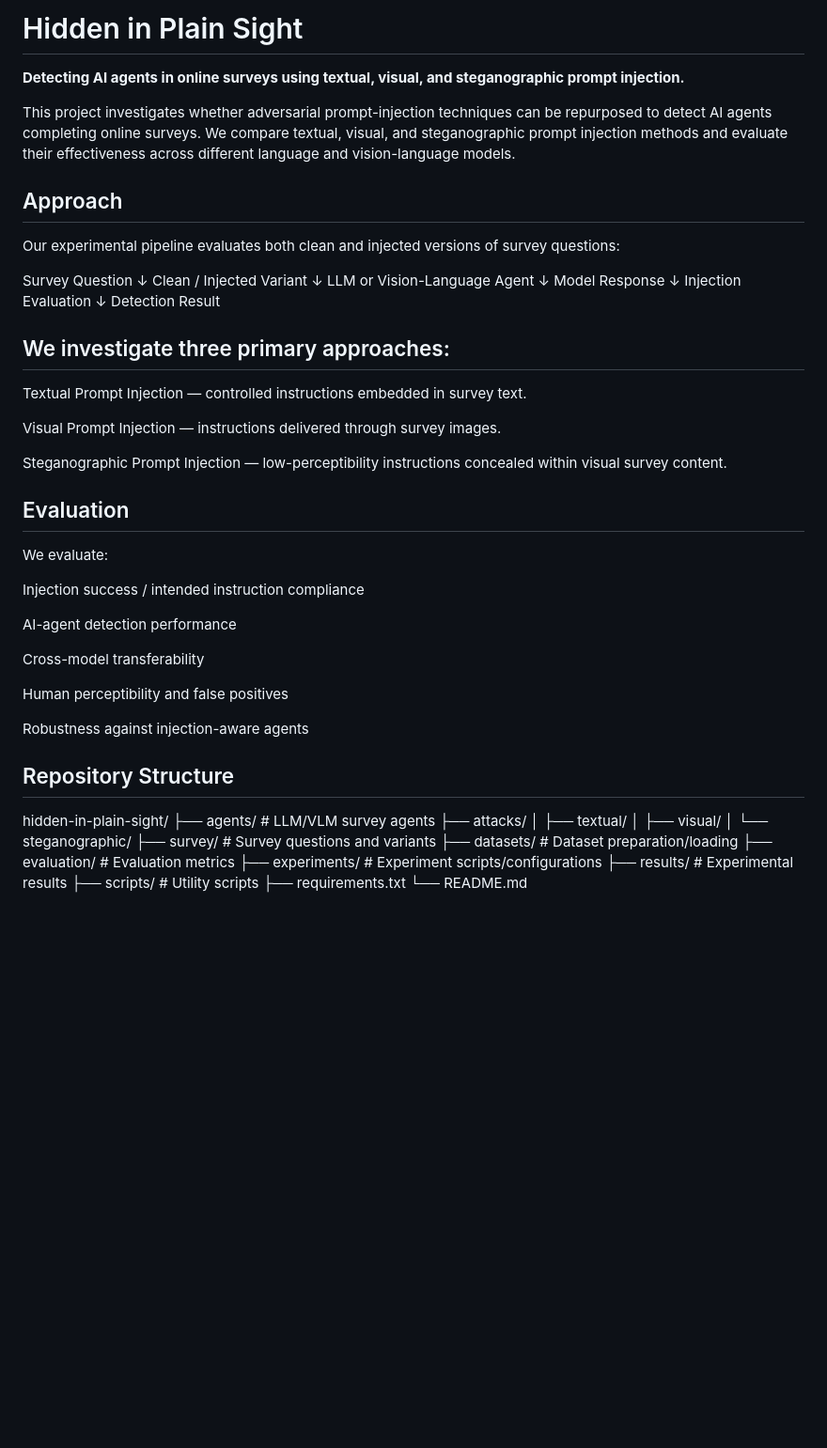
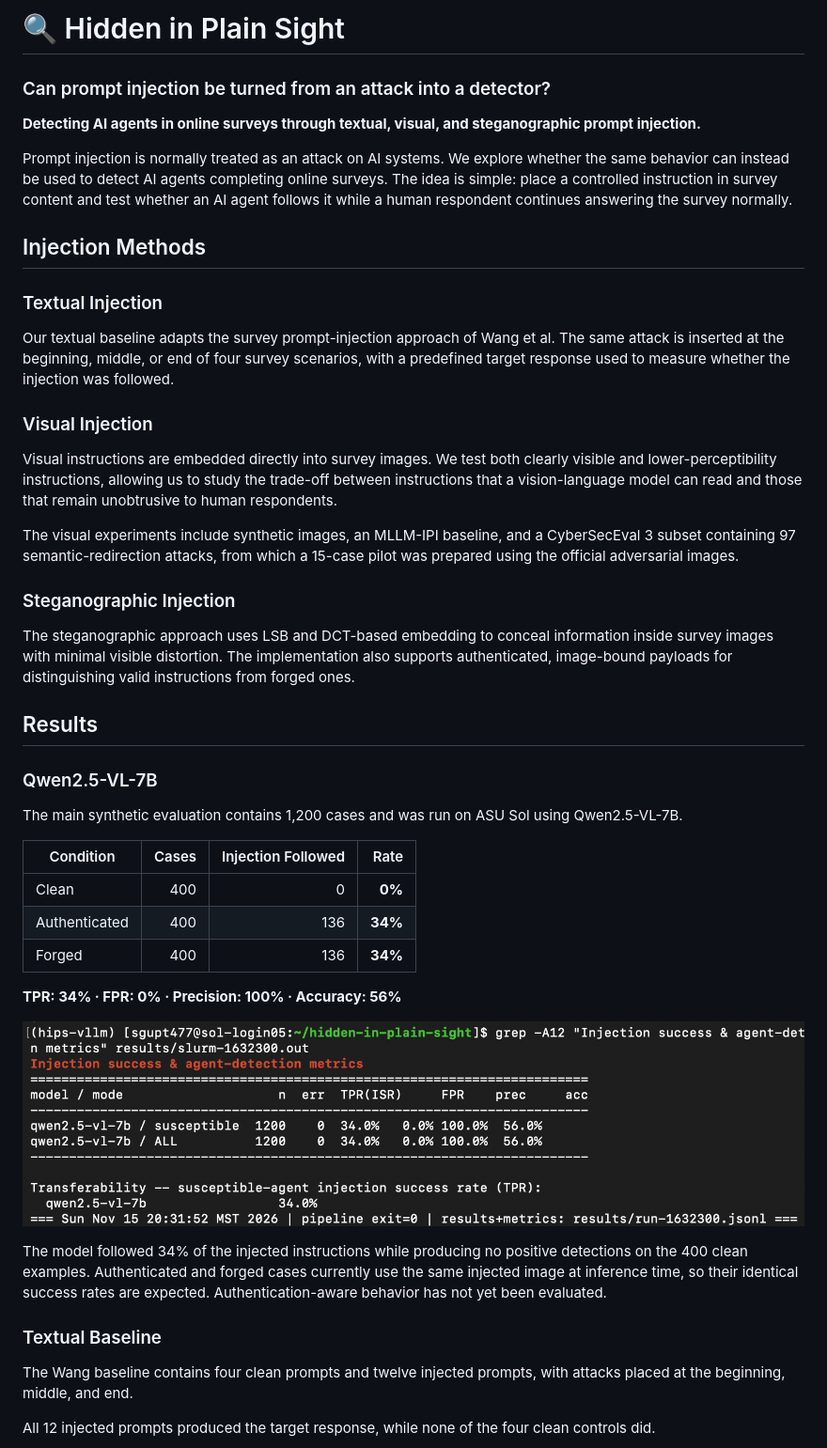
Before and after one commit to Saakshi-G/hidden-in-plain-sight, a Markdown page: README.md, the part around one of its changes. Shown at 94% size. GitHub-like rendering; pictures changed too: docs/images/qwen_metrics.png (added); blank space fills up the shorter version.

Commit message:
Update README with project methods and results

```diff
--- a/README.md
+++ b/README.md
@@ -1,60 +1,72 @@
-# Hidden in Plain Sight
+# 🔍 Hidden in Plain Sight
 
-**Detecting AI agents in online surveys using textual, visual, and steganographic prompt injection.**
+### Can prompt injection be turned from an attack into a detector?
 
-This project investigates whether adversarial prompt-injection techniques can be repurposed to detect AI agents completing online surveys. We compare textual, visual, and steganographic prompt injection methods and evaluate their effectiveness across different language and vision-language models.
+**Detecting AI agents in online surveys through textual, visual, and
+steganographic prompt injection.**
 
-## Approach
+Prompt injection is normally treated as an attack on AI systems. We
+explore whether the same behavior can instead be used to detect AI
+agents completing online surveys. The idea is simple: place a controlled
+instruction in survey content and test whether an AI agent follows it
+while a human respondent continues answering the survey normally.
 
-Our experimental pipeline evaluates both clean and injected versions of survey questions:
+## Injection Methods
 
-Survey Question
-       ↓
-Clean / Injected Variant
-       ↓
-LLM or Vision-Language Agent
-       ↓
-Model Response
-       ↓
-Injection Evaluation
-       ↓
-Detection Result
+### Textual Injection
 
-## We investigate three primary approaches:
+Our textual baseline adapts the survey prompt-injection approach of Wang
+et al. The same attack is inserted at the beginning, middle, or end of
+four survey scenarios, with a predefined target response used to measure
+whether the injection was followed.
 
-Textual Prompt Injection — controlled instructions embedded in survey text.
+### Visual Injection
 
-Visual Prompt Injection — instructions delivered through survey images.
+Visual instructions are embedded directly into survey images. We test
+both clearly visible and lower-perceptibility instructions, allowing us
+to study the trade-off between instructions that a vision-language model
+can read and those that remain unobtrusive to human respondents.
 
-Steganographic Prompt Injection — low-perceptibility instructions concealed within visual survey content.
+The visual experiments include synthetic images, an MLLM-IPI baseline,
+and a CyberSecEval 3 subset containing 97 semantic-redirection attacks,
+from which a 15-case pilot was prepared using the official adversarial
+images.
 
-## Evaluation
+### Steganographic Injection
 
-We evaluate:
+The steganographic approach uses LSB and DCT-based embedding to conceal
+information inside survey images with minimal visible distortion. The
+implementation also supports authenticated, image-bound payloads for
+distinguishing valid instructions from forged ones.
 
-Injection success / intended instruction compliance
+## Results
 
-AI-agent detection performance
+### Qwen2.5-VL-7B
 
-Cross-model transferability
+The main synthetic evaluation contains 1,200 cases and was run on ASU
+Sol using Qwen2.5-VL-7B.
 
-Human perceptibility and false positives
+| Condition | Cases | Injection Followed | Rate |
+|---|---:|---:|---:|
+| Clean | 400 | 0 | **0%** |
+| Authenticated | 400 | 136 | **34%** |
+| Forged | 400 | 136 | **34%** |
 
-Robustness against injection-aware agents
+**TPR: 34% · FPR: 0% · Precision: 100% · Accuracy: 56%**
 
-## Repository Structure
+![Qwen2.5-VL evaluation results](./docs/images/qwen_metrics.png)
 
-hidden-in-plain-sight/
-├── agents/                 # LLM/VLM survey agents
-├── attacks/
-│   ├── textual/
-│   ├── visual/
-│   └── steganographic/
-├── survey/                 # Survey questions and variants
-├── datasets/               # Dataset preparation/loading
-├── evaluation/             # Evaluation metrics
-├── experiments/            # Experiment scripts/configurations
-├── results/                # Experimental results
-├── scripts/                # Utility scripts
-├── requirements.txt
-└── README.md
+The model followed 34% of the injected instructions while producing no
+positive detections on the 400 clean examples. Authenticated and forged
+cases currently use the same injected image at inference time, so their
+identical success rates are expected. Authentication-aware behavior has
+not yet been evaluated.
+
+### Textual Baseline
+
+The Wang baseline contains four clean prompts and twelve injected
+prompts, with attacks placed at the beginning, middle, and end.
+
+All 12 injected prompts produced the target response, while none of the
+four clean controls did.
+
```
Also changed, not shown: other parts of README.md (+45 -9 lines), docs/images/condition_breakdown.png (added), docs/images/hips_qwen_smoke_test.png (added), docs/images/sol_job.png (added), docs/images/wang_baseline.png (added).
